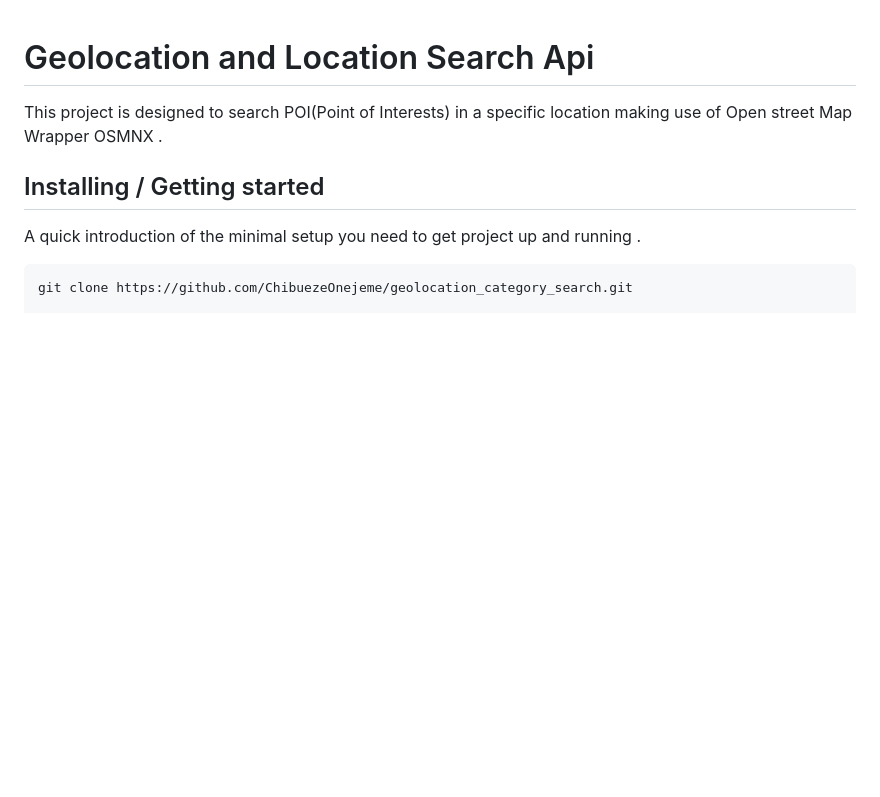
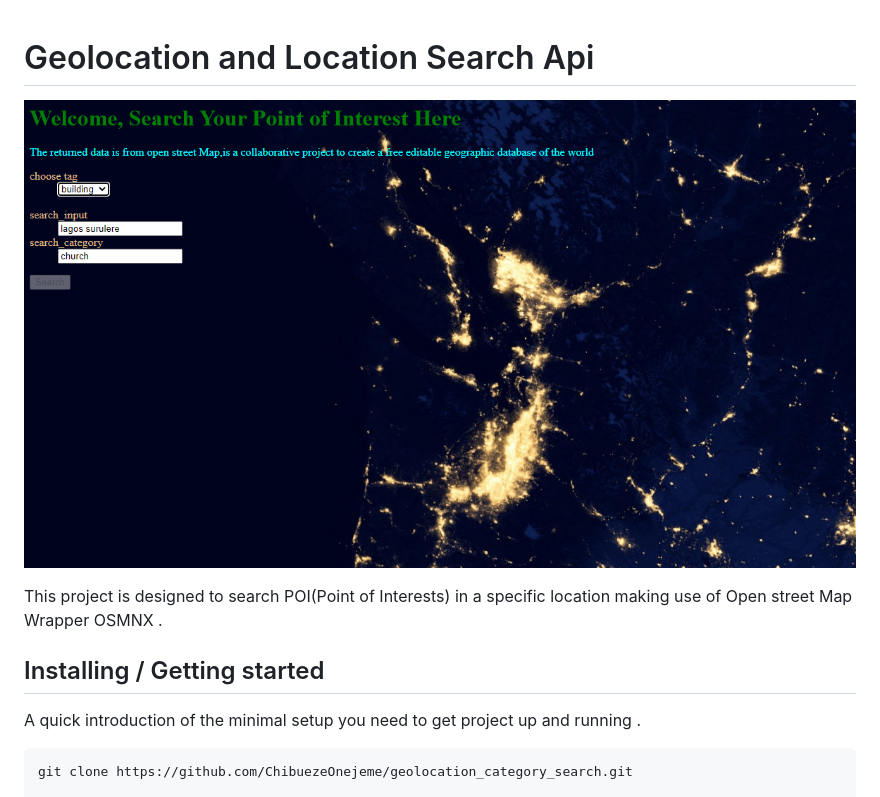
Before and after one commit to ChibuezeOnejeme/geolocation_category_search, a Markdown page: README.md, the part around the change printed below. GitHub-like rendering; pictures changed too: static/images/poi.png (added); blank space fills up the shorter version.

Commit message:
added picture of home screen

```diff
--- a/README.md
+++ b/README.md
@@ -1,5 +1,6 @@
 
 # Geolocation and Location Search Api
+![Home Screen](static/images/poi.png)
 
 
 This project is designed to search POI(Point of Interests) in a specific location making use of Open street Map Wrapper OSMNX .
```
Also changed, not shown: other parts of README.md (+1 -0 lines).
